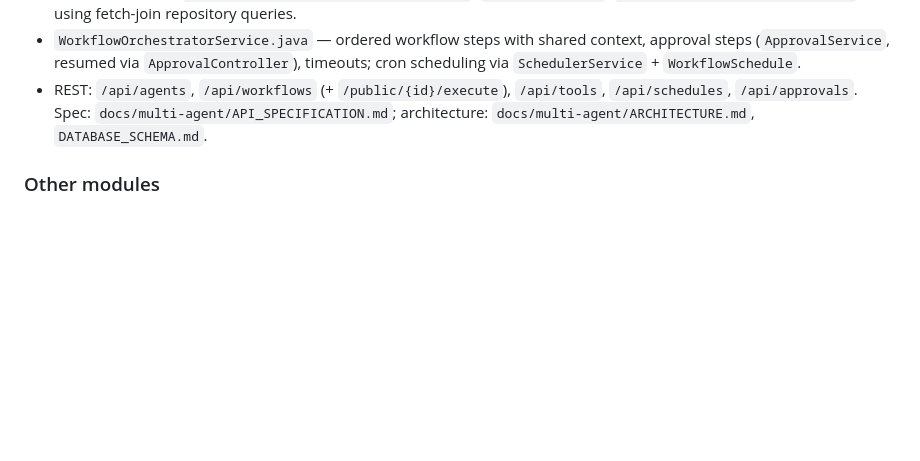
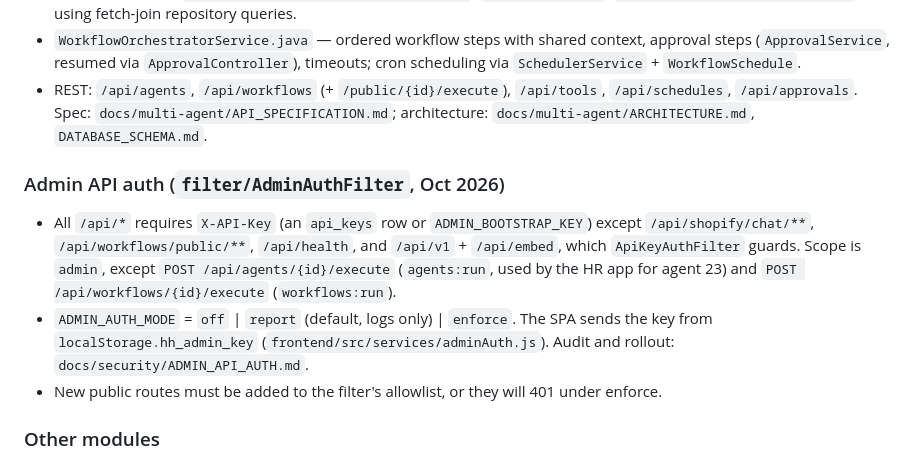
Before and after one commit to NicP83/shopify-data-api, a Markdown page: CLAUDE.md, the part around the change. Drawn GitHub-style; blank space fills up the shorter version.

Commit message:
Document admin API auth audit, callers, and staged rollout
Co-Authored-By: Claude Opus 5.5 <noreply@anthropic.com>

```diff
--- a/CLAUDE.md
+++ b/CLAUDE.md
@@ -44,6 +44,11 @@ Package root: `com.shopify.api` under `src/main/java/`. Ignore `target/` (build
 - `WorkflowOrchestratorService.java` — ordered workflow steps with shared context, approval steps (`ApprovalService`, resumed via `ApprovalController`), timeouts; cron scheduling via `SchedulerService` + `WorkflowSchedule`.
 - REST: `/api/agents`, `/api/workflows` (+ `/public/{id}/execute`), `/api/tools`, `/api/schedules`, `/api/approvals`. Spec: `docs/multi-agent/API_SPECIFICATION.md`; architecture: `docs/multi-agent/ARCHITECTURE.md`, `DATABASE_SCHEMA.md`.
 
+### Admin API auth (`filter/AdminAuthFilter`, Oct 2026)
+- All `/api/*` requires `X-API-Key` (an `api_keys` row or `ADMIN_BOOTSTRAP_KEY`) except `/api/shopify/chat/**`, `/api/workflows/public/**`, `/api/health`, and `/api/v1` + `/api/embed`, which `ApiKeyAuthFilter` guards. Scope is `admin`, except `POST /api/agents/{id}/execute` (`agents:run`, used by the HR app for agent 23) and `POST /api/workflows/{id}/execute` (`workflows:run`).
+- `ADMIN_AUTH_MODE` = `off` | `report` (default, logs only) | `enforce`. The SPA sends the key from `localStorage.hh_admin_key` (`frontend/src/services/adminAuth.js`). Audit and rollout: `docs/security/ADMIN_API_AUTH.md`.
+- New public routes must be added to the filter's allowlist, or they will 401 under enforce.
+
 ### Other modules
 - **Shopify data REST:** `ProductController`, `OrderController`, `CustomerController`, `InventoryController`, `FulfillmentController`, `AnalyticsController` → services → `ShopifyGraphQLClient` (rate limiting in `util/RateLimiter.java`).
 - **Inventory analysis:** `service/inventory/*` (velocity, alerts, order recommendations), `scheduler/InventoryAnalysisScheduler.java`, AI assistant at `POST /api/inventory-management/agent/chat`.
```
Also changed, not shown: docs/security/ADMIN_API_AUTH.md (added, +129 -0 lines).
